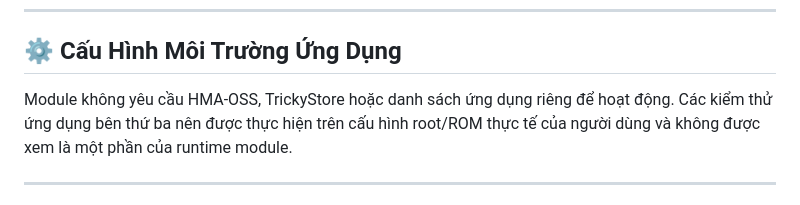
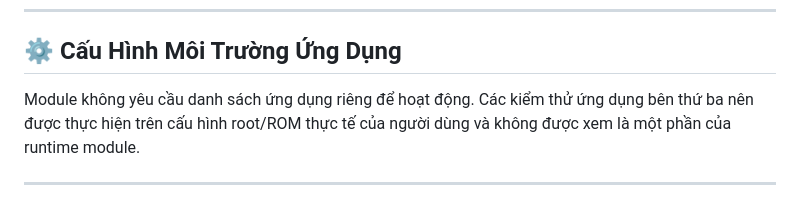
Before and after one commit to minhtritt1996/HCL-Module, a Markdown page: README.md, the part around the change. Drawn GitHub-style.

Commit message:
docs: remove legacy module references

```diff
--- a/README.md
+++ b/README.md
@@ -158,7 +158,7 @@ Cài đặt các module nền tảng qua trình quản lý root:
 
 ## ⚙️ Cấu Hình Môi Trường Ứng Dụng
 
-Module không yêu cầu HMA-OSS, TrickyStore hoặc danh sách ứng dụng riêng để hoạt động.
+Module không yêu cầu danh sách ứng dụng riêng để hoạt động.
 Các kiểm thử ứng dụng bên thứ ba nên được thực hiện trên cấu hình root/ROM thực tế của người dùng và không được xem là một phần của runtime module.
 
 ---
```
